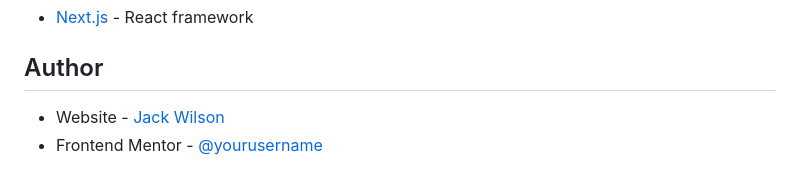
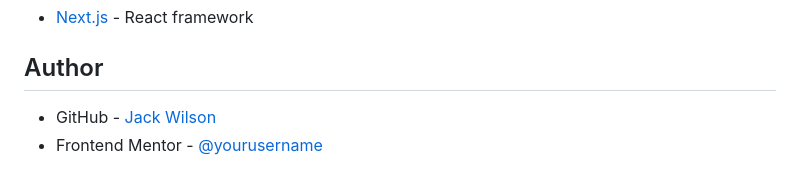
Before and after one commit to JxckWilsxn/conference-ticket-generator-main, a Markdown page: README.md, the part around the change. Drawn GitHub-style.

```diff
--- a/README.md
+++ b/README.md
@@ -101,7 +101,7 @@ Use this section to outline areas that you want to continue focusing on in futur
 
 ## Author
 
-- Website - [Jack Wilson](https://github.com/JxckWilsxn)
+- GitHub - [Jack Wilson](https://github.com/JxckWilsxn)
 - Frontend Mentor - [@yourusername](https://www.frontendmentor.io/profile/JxckWilsxn)
 
 <!--
```
